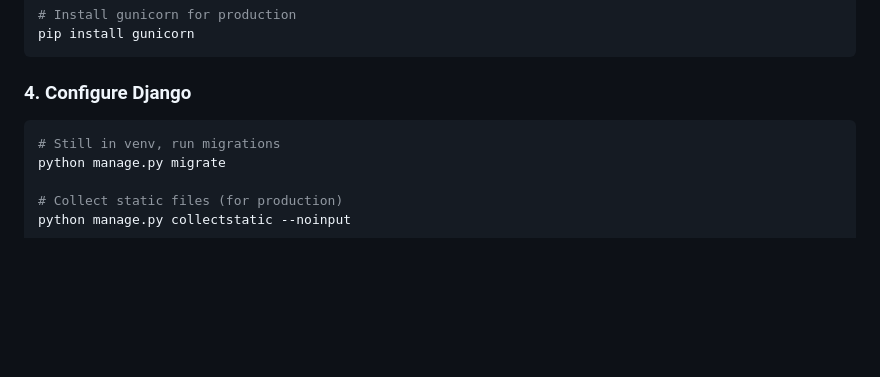
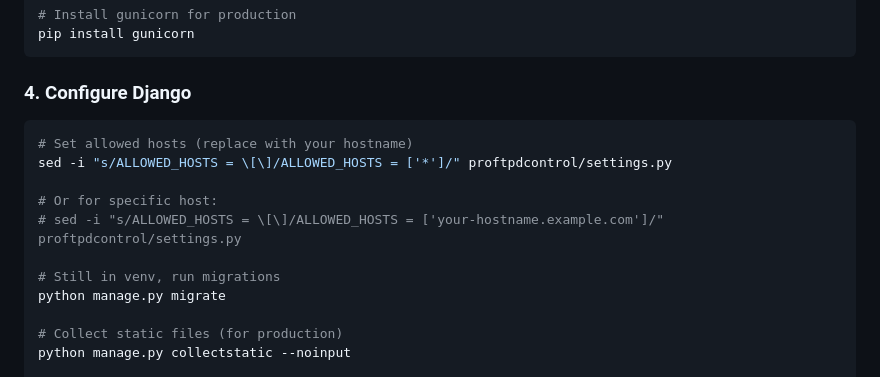
Before and after one commit to arheops/proftpdcontrol, a Markdown page: INSTALL.md, the part around the change. Drawn GitHub-style; blank space fills up the shorter version.

Commit message:
Add ALLOWED_HOSTS configuration step to INSTALL.md
Co-Authored-By: Claude Opus 4.5 <noreply@anthropic.com>

````diff
--- a/INSTALL.md
+++ b/INSTALL.md
@@ -55,6 +55,12 @@ pip install gunicorn
 ### 4. Configure Django
 
 ```bash
+# Set allowed hosts (replace with your hostname)
+sed -i "s/ALLOWED_HOSTS = \[\]/ALLOWED_HOSTS = ['*']/" proftpdcontrol/settings.py
+
+# Or for specific host:
+# sed -i "s/ALLOWED_HOSTS = \[\]/ALLOWED_HOSTS = ['your-hostname.example.com']/" proftpdcontrol/settings.py
+
 # Still in venv, run migrations
 python manage.py migrate
 
````
